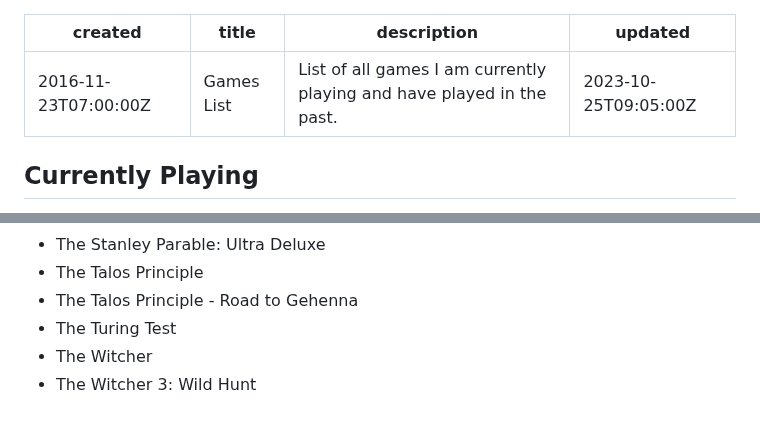
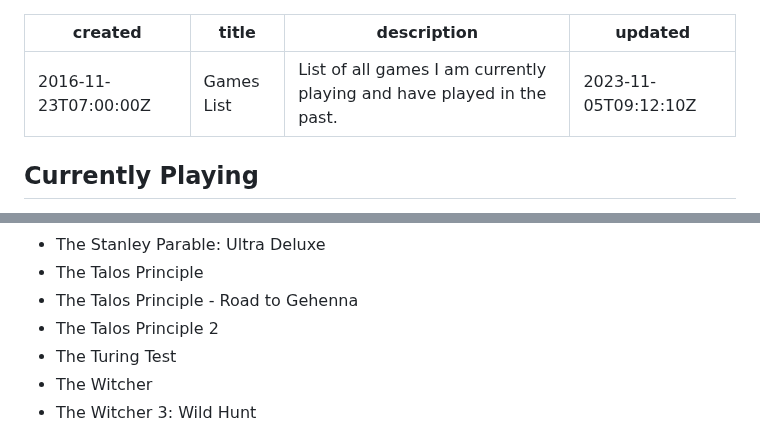
Before and after one commit to OberstKrueger/www-oberstkrueger-com, a Markdown page: pages/gaming.md, 2 parts joined by grey strips. Rendered like a GitHub page.

Commit message:
Added The Talos Principle 2

```diff
--- a/pages/gaming.md
+++ b/pages/gaming.md
@@ -2,7 +2,7 @@
 created: 2016-11-23T07:00:00Z
 title: Games List
 description: List of all games I am currently playing and have played in the past.
-updated: 2023-10-25T09:05:00Z
+updated: 2023-11-05T09:12:10Z
 ---
 
 ## Currently Playing
@@ -681,6 +681,7 @@ updated: 2023-10-25T09:05:00Z
 - The Stanley Parable: Ultra Deluxe
 - The Talos Principle
 - The Talos Principle - Road to Gehenna
+- The Talos Principle 2
 - The Turing Test
 - The Witcher
 - The Witcher 3: Wild Hunt
```
